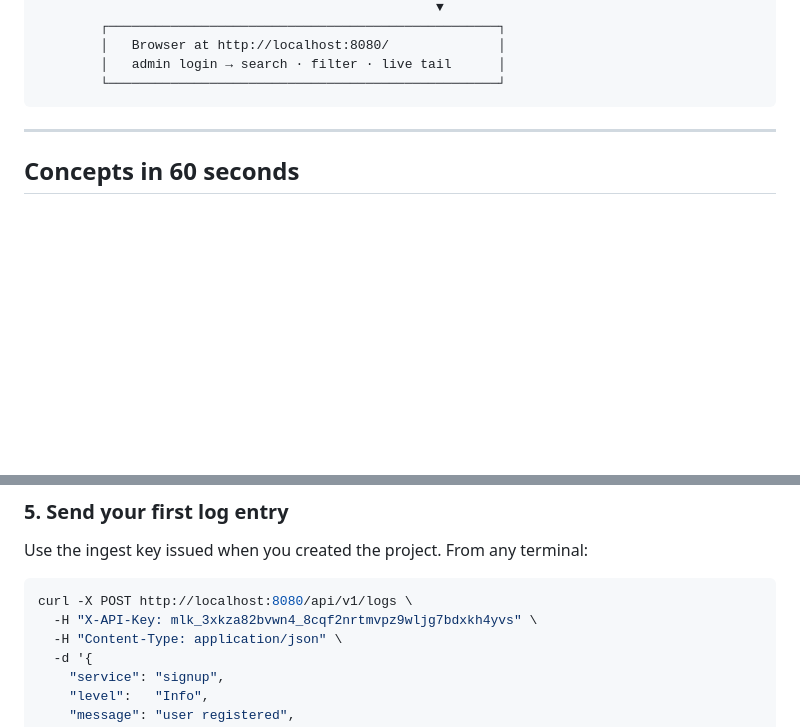
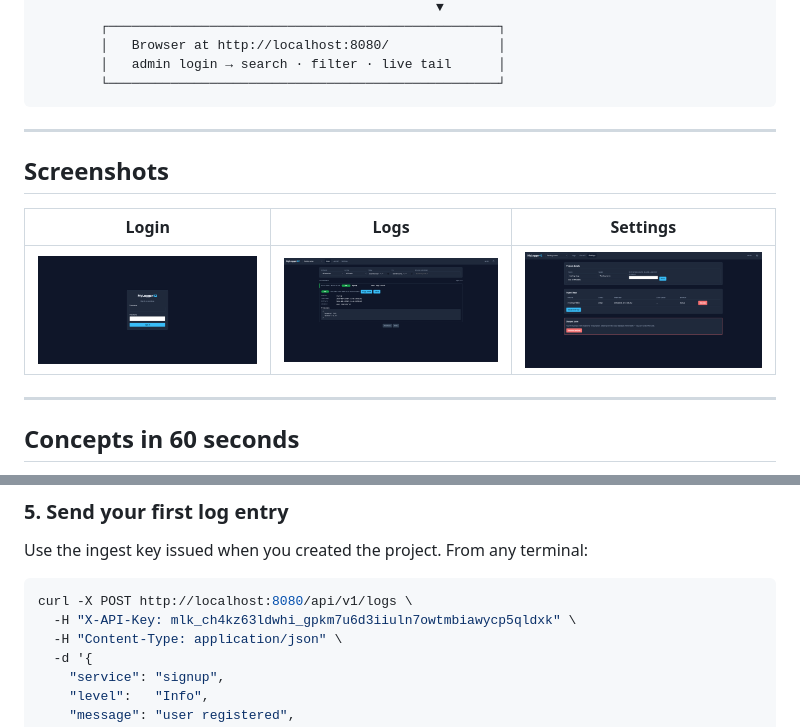
Before and after one commit to MyLogger42/MyLogger42, a Markdown page: README.md, 2 parts joined by grey strips. Rendered like a GitHub page; pictures changed too: screenshots/screenshot1.png (added), screenshots/screenshot2.png (added), screenshots/screenshot3.png (added); blank space fills up the shorter version.

````diff
--- a/README.md
+++ b/README.md
@@ -21,6 +21,14 @@ serve separately.
         │   admin login → search · filter · live tail      │
         └──────────────────────────────────────────────────┘
 ```
+
+---
+
+## Screenshots
+
+| Login | Logs | Settings |
+|-------|------|----------|
+| ![Login screen](screenshots/screenshot1.png) | ![Logs view with expanded entry](screenshots/screenshot3.png) | ![Project settings and ingest keys](screenshots/screenshot2.png) |
 
 ---
 
@@ -120,7 +128,7 @@ Use the ingest key issued when you created the project. From any terminal:
 
 ```sh
 curl -X POST http://localhost:8080/api/v1/logs \
-  -H "X-API-Key: mlk_3xkza82bvwn4_8cqf2nrtmvpz9wljg7bdxkh4yvs" \
+  -H "X-API-Key: mlk_ch4kz63ldwhi_gpkm7u6d3iiuln7owtmbiawycp5qldxk" \
   -H "Content-Type: application/json" \
   -d '{
     "service": "signup",
````
Also changed, not shown: 1 other file.
